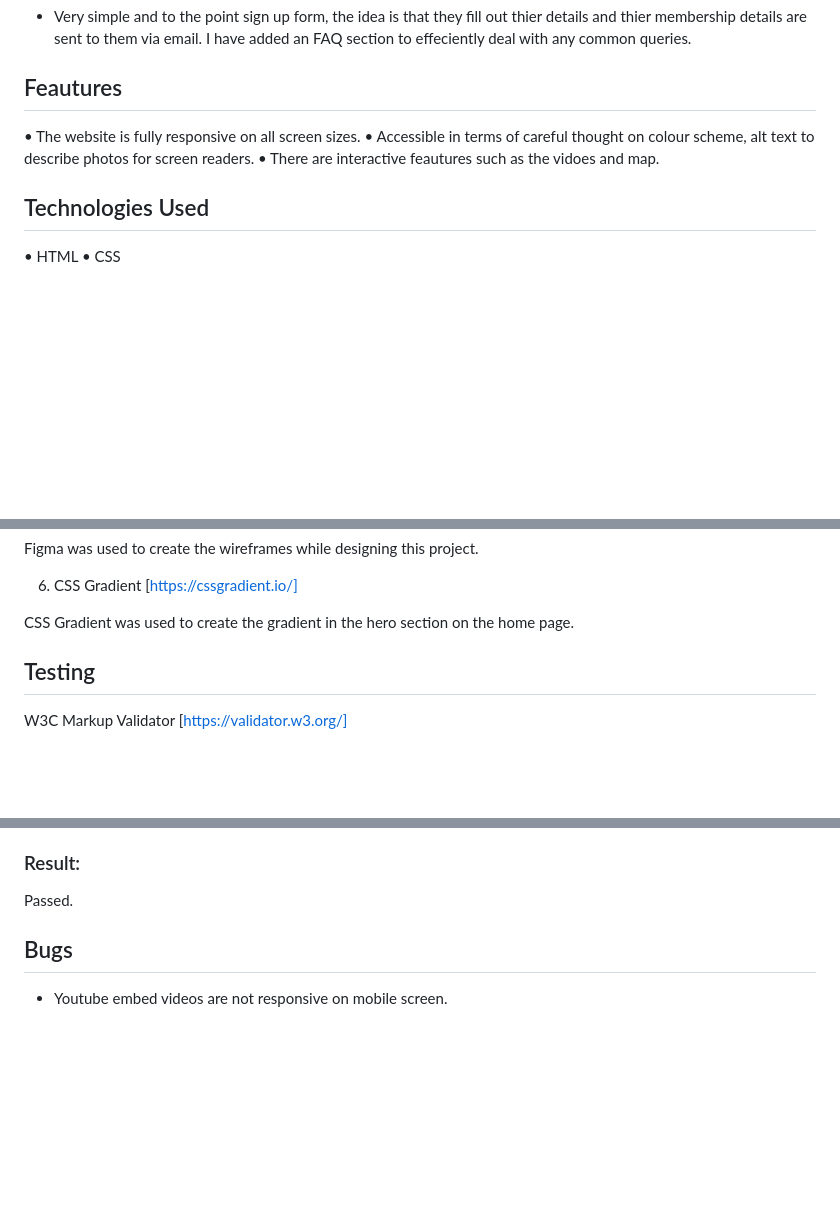
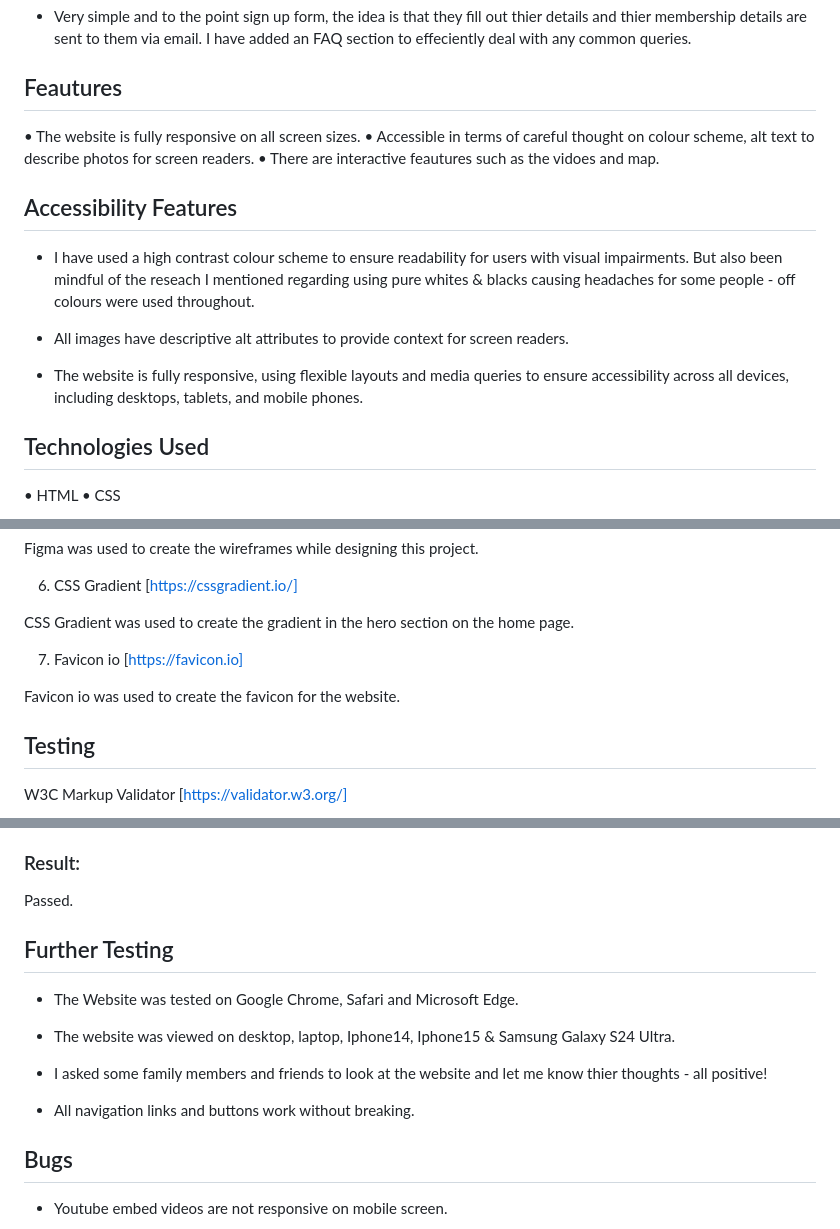
Before and after one commit to DannyHarper/elevate-gym, a Markdown page: README.md, 3 parts joined by grey strips. Rendered like a GitHub page; blank space fills up the shorter version.

Commit message:
Docs: Added to credits and Libraries

```diff
--- a/README.md
+++ b/README.md
@@ -100,6 +100,14 @@ I was very careful when choosing the colours, I wanted to make sure of good cont
  • Accessible in terms of careful thought on colour scheme, alt text to describe photos for screen readers.
  • There are interactive feautures such as the vidoes and map.
 
+## Accessibility Features
+
+* I have used a high contrast colour scheme to ensure readability for users with visual impairments. But also been mindful of the reseach I mentioned regarding using pure whites & blacks causing headaches for some people - off colours were used throughout.
+
+* All images have descriptive alt attributes to provide context for screen readers.
+
+* The website is fully responsive, using flexible layouts and media queries to ensure accessibility across all devices, including desktops, tablets, and mobile phones.
+
 ## Technologies Used
 
 • HTML
@@ -133,6 +141,11 @@ I was very careful when choosing the colours, I wanted to make sure of good cont
 
   CSS Gradient was used to create the gradient in the hero section on the home page.
 
+7. Favicon io [https://favicon.io]
+
+Favicon io was used to create the favicon for the website.
+
+
 
 ## Testing
 
@@ -260,6 +272,16 @@ The user should be able to read about the trainers and staff, helping them stay
 Passed.
 
 
+## Further Testing
+
+* The Website was tested on Google Chrome, Safari and Microsoft Edge.
+
+* The website was viewed on desktop, laptop, Iphone14, Iphone15 & Samsung Galaxy S24 Ultra.
+
+* I asked some family members and friends to look at the website and let me know thier thoughts - all positive!
+
+* All navigation links and buttons work without breaking.
+
 
 ## Bugs
 
```
Also changed, not shown: other parts of README.md (+2 -1 lines).
